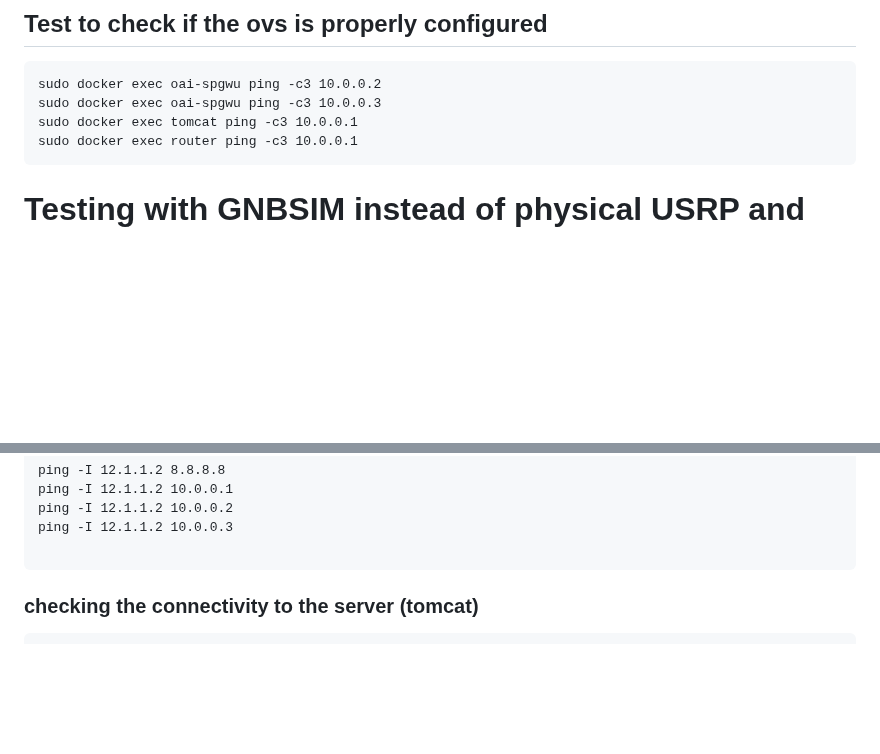
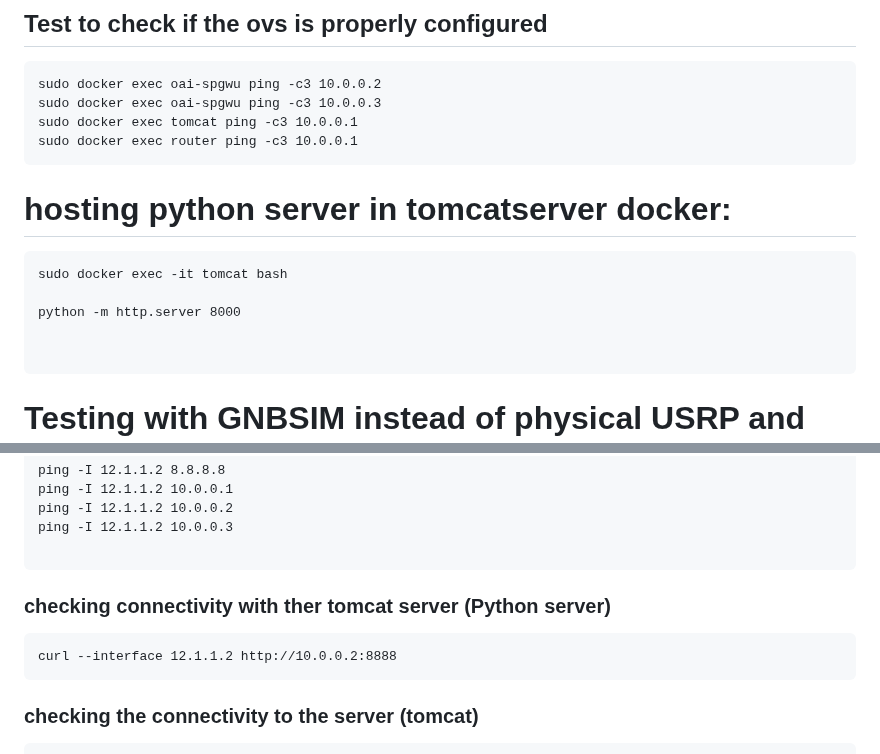
Before and after one commit to 5g-ucl-idrbt/5G-ovs-slicing, a Markdown page: README.md, 2 parts joined by grey strips. Drawn GitHub-style; blank space fills up the shorter version.

````diff
--- a/README.md
+++ b/README.md
@@ -131,7 +131,14 @@ sudo docker exec oai-spgwu ping -c3 10.0.0.3
 sudo docker exec tomcat ping -c3 10.0.0.1
 sudo docker exec router ping -c3 10.0.0.1
 ```
+# hosting python server in tomcatserver docker:
+```
+sudo docker exec -it tomcat bash
 
+python -m http.server 8000
+
+
+```
 # Testing with GNBSIM instead of physical USRP and UE
 # For attaching 1 gNB and 1 UE
 ```
@@ -159,6 +166,10 @@ ping -I 12.1.1.2 10.0.0.1
 ping -I 12.1.1.2 10.0.0.2
 ping -I 12.1.1.2 10.0.0.3
 
+```
+### checking connectivity with ther tomcat server (Python server)
+```
+curl --interface 12.1.1.2 http://10.0.0.2:8888
 ```
 ### checking the connectivity to the server (tomcat)
 ```
````
